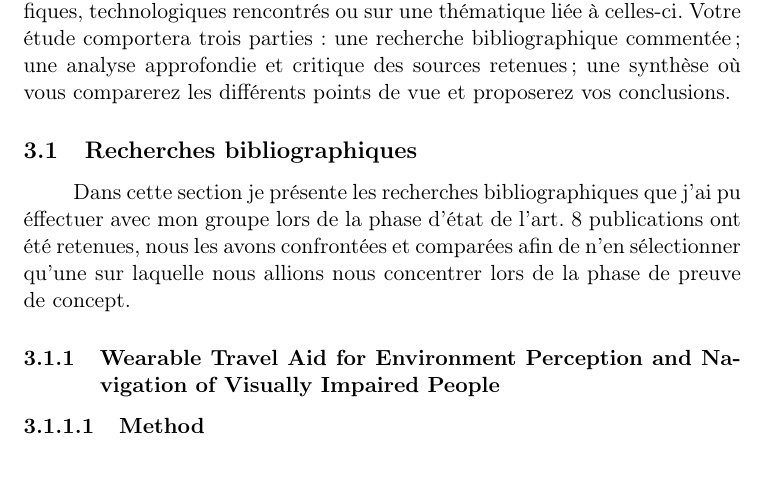
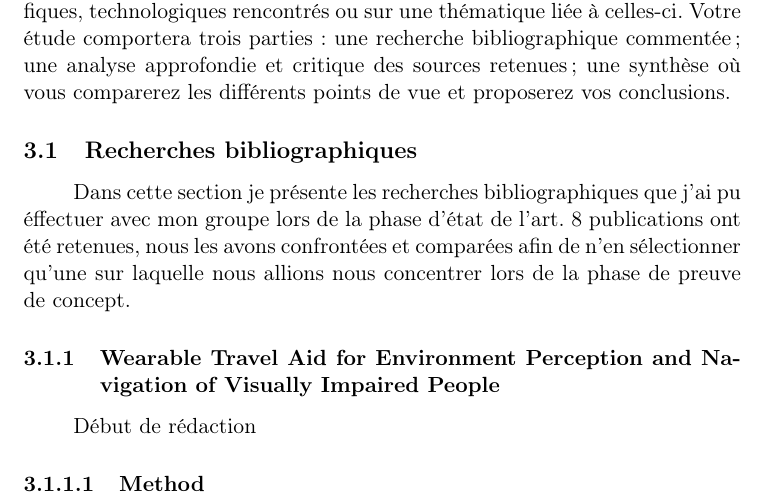
Before and after one commit to Stanslas55/RapportFinEtude, a LaTeX paper (Rapport_FYW.tex): part of page 9 of 23, cut so that both start at the same text. Compiled offline with pdfLaTeX.

Commit message:
Début de rédaction de l'état de l'art

```diff
--- a/Rapport_FYW.tex
+++ b/Rapport_FYW.tex
@@ -241,6 +241,8 @@
   \subsubsection{Wearable Travel Aid for Environment Perception and Navigation of
   Visually Impaired People}
 
+  Début de rédaction
+
   \paragraph{Method}
   \subparagraph{Test result}
 
```
